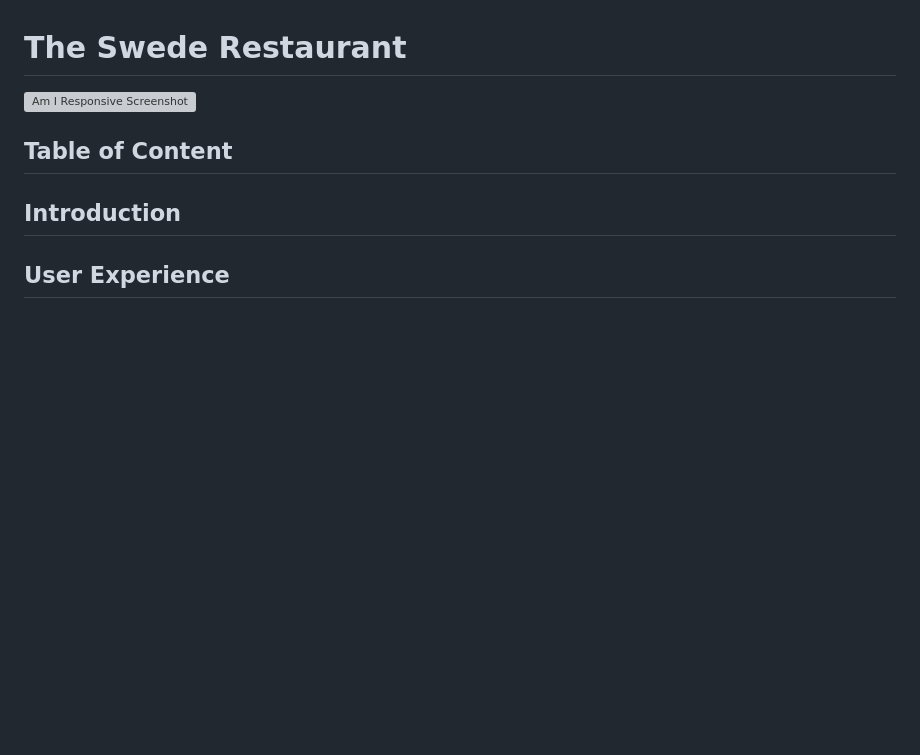
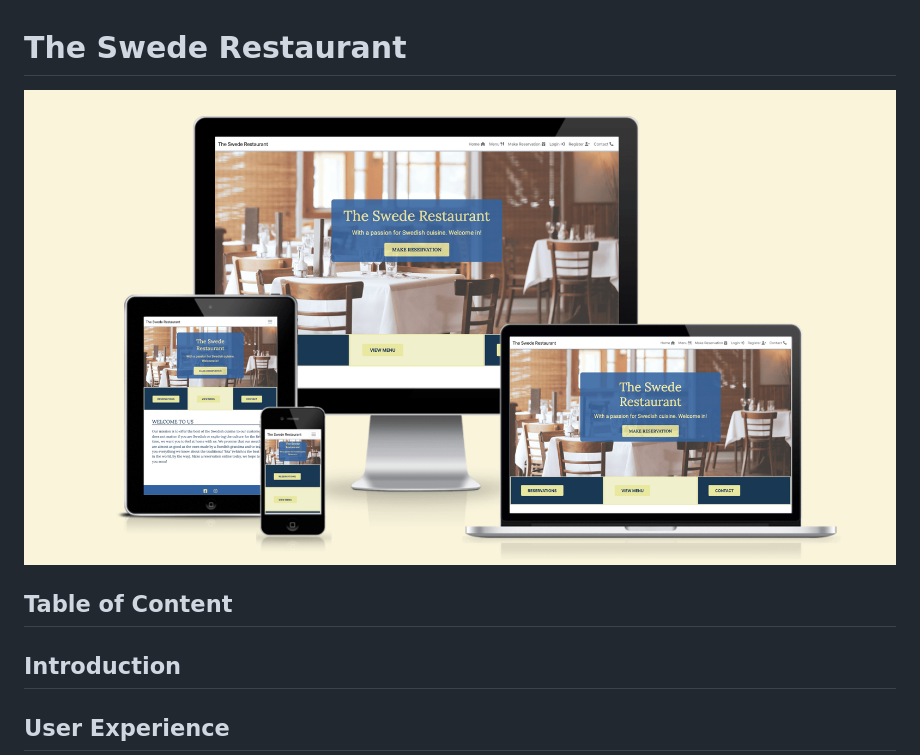
Before and after one commit to gustafsson96/the-swede-restaurant, a Markdown page: README.md, the part around the change. Rendered like a GitHub page; pictures changed too: documentation/images/AmiResponsive.png (added); blank space fills up the shorter version; grey boxes are pictures that could not be loaded.

Commit message:
Add AmIResponsive screenshot to README

```diff
--- a/README.md
+++ b/README.md
@@ -1,6 +1,6 @@
 # The Swede Restaurant
 
-![Am I Responsive Screenshot]()
+![Am I Responsive Screenshot](/documentation/images/AmiResponsive.png)
 
 ## Table of Content
 
```
